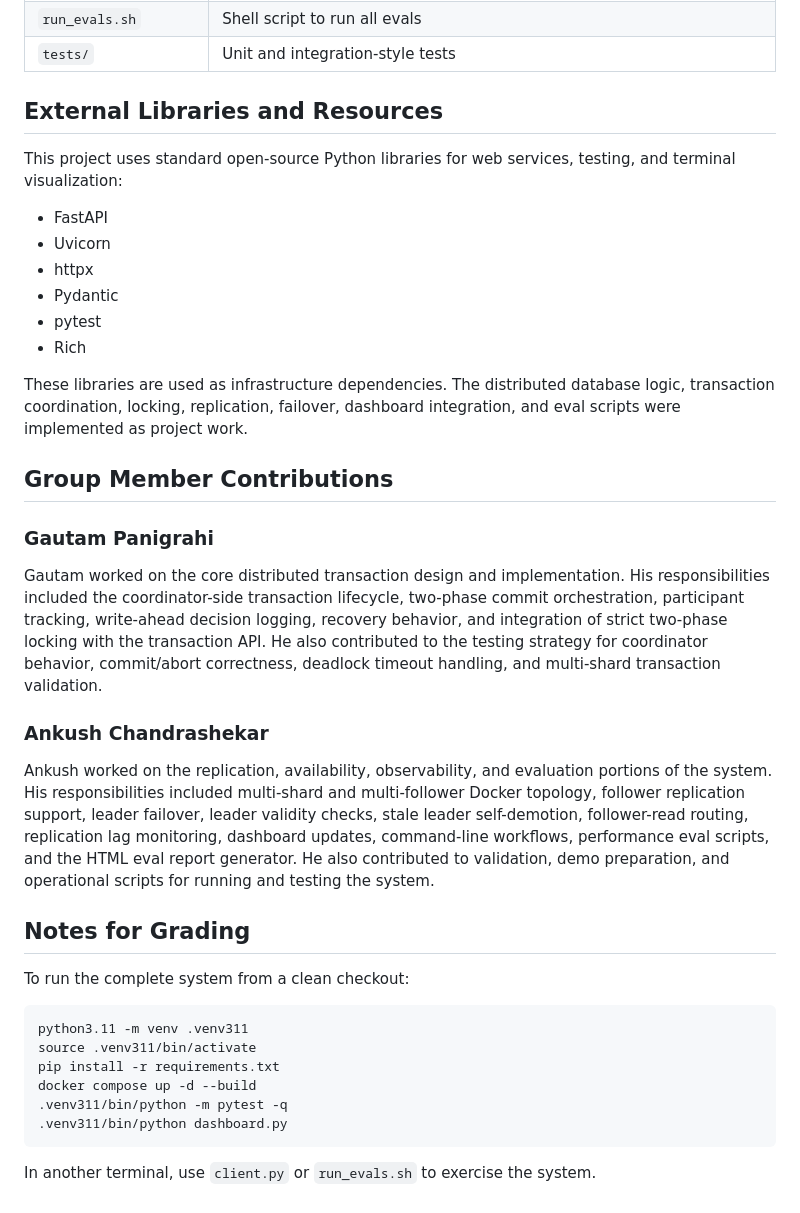
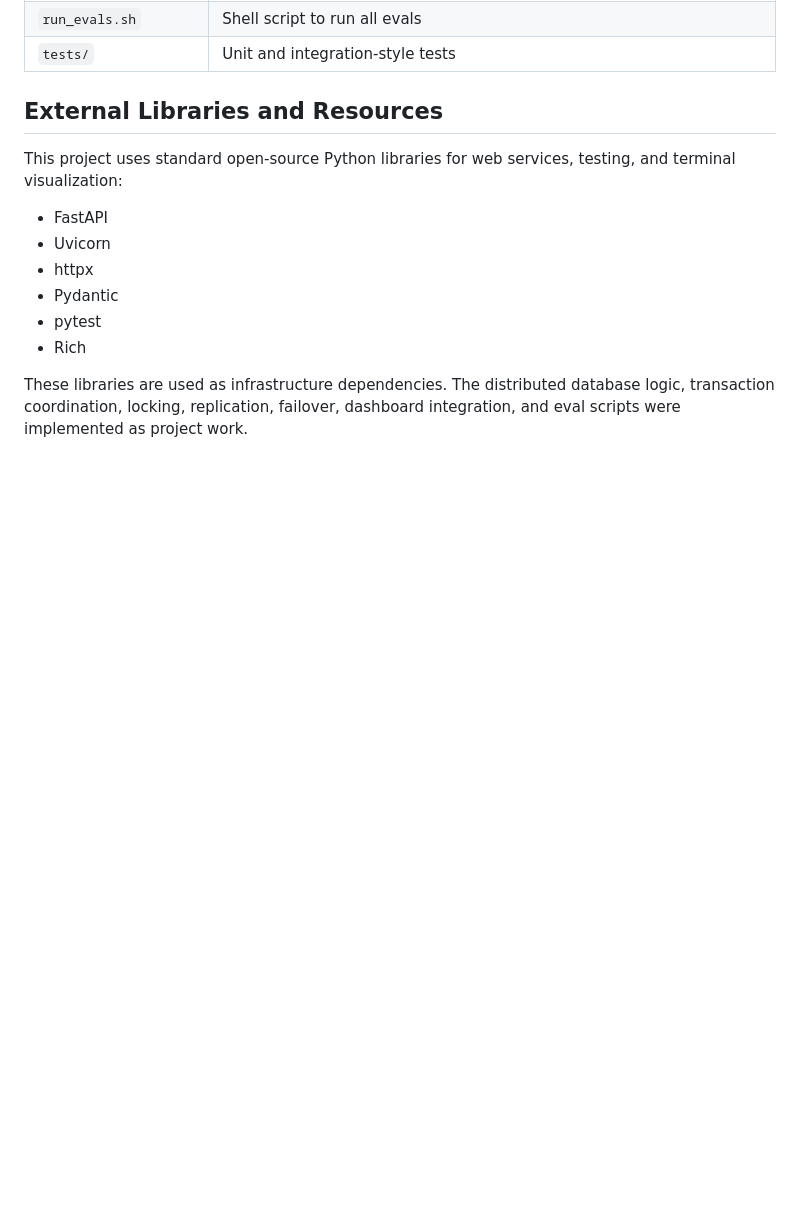
Before and after one commit to gautampanigrahi/distributed-database, a Markdown page: README.md, the part around one of its changes. Rendered like a GitHub page; blank space fills up the shorter version.

Commit message:
new readme

````diff
--- a/README.md
+++ b/README.md
@@ -399,28 +410,3 @@ This project uses standard open-source Python libraries for web services, testin
 - Rich
 
 These libraries are used as infrastructure dependencies. The distributed database logic, transaction coordination, locking, replication, failover, dashboard integration, and eval scripts were implemented as project work.
-
-## Group Member Contributions
-
-### Gautam Panigrahi
-
-Gautam worked on the core distributed transaction design and implementation. His responsibilities included the coordinator-side transaction lifecycle, two-phase commit orchestration, participant tracking, write-ahead decision logging, recovery behavior, and integration of strict two-phase locking with the transaction API. He also contributed to the testing strategy for coordinator behavior, commit/abort correctness, deadlock timeout handling, and multi-shard transaction validation.
-
-### Ankush Chandrashekar
-
-Ankush worked on the replication, availability, observability, and evaluation portions of the system. His responsibilities included multi-shard and multi-follower Docker topology, follower replication support, leader failover, leader validity checks, stale leader self-demotion, follower-read routing, replication lag monitoring, dashboard updates, command-line workflows, performance eval scripts, and the HTML eval report generator. He also contributed to validation, demo preparation, and operational scripts for running and testing the system.
-
-## Notes for Grading
-
-To run the complete system from a clean checkout:
-
-```bash
-python3.11 -m venv .venv311
-source .venv311/bin/activate
-pip install -r requirements.txt
-docker compose up -d --build
-.venv311/bin/python -m pytest -q
-.venv311/bin/python dashboard.py
-```
-
-In another terminal, use `client.py` or `run_evals.sh` to exercise the system.
````
Also changed, not shown: other parts of README.md (+12 -1 lines).
